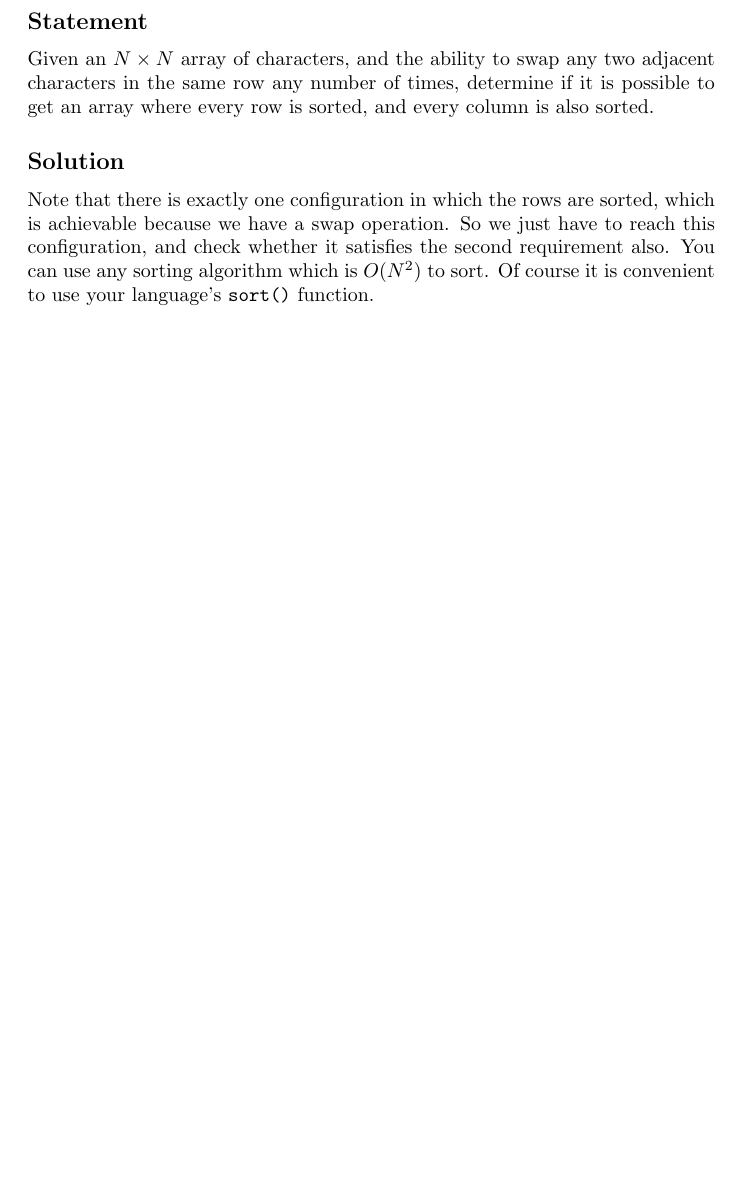
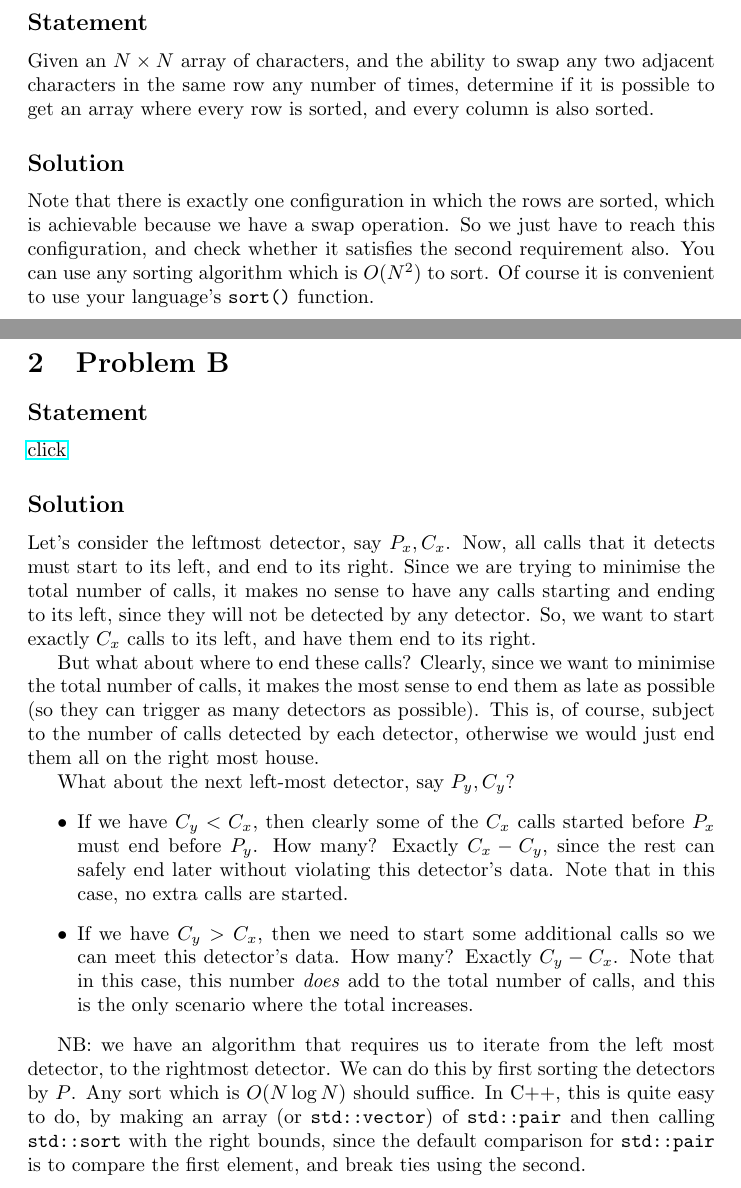
Before and after one commit to parthmittal/prosort46editorials, a LaTeX document (editorial.tex, which reads ps46b.tex): part of page 1 of 3 before the commit and two parts of pages 1 and 2 of 4 after it, the two joined at a grey line, cut so that both start at the same text, the shorter picture padded with empty space. Compiled offline with pdfLaTeX.

Commit message:
problem B editorial

```diff
--- /dev/null
+++ b/ps46b.tex
@@ -0,0 +1,33 @@
+\section{Problem B}
+\subsection{Statement}
+\href{http://foobar.iiitd.edu.in/contest/team/problem.php?id=528}{click}
+
+\subsection{Solution}
+Let's consider the leftmost detector, say $P_x, C_x$. Now, all calls that it detects
+must start to its left, and end to its right. Since we are trying to minimise the total number
+of calls, it makes no sense to have any calls starting and ending to its left, since they
+will not be detected by any detector.
+So, we want to start exactly $C_x$ calls to its left, and have them end to its right.
+
+But what about where to end these calls? Clearly, since we want to minimise the total number
+of calls, it makes the most sense to end them as late as possible (so they can trigger
+as many detectors as possible). This is, of course, subject to the number of calls detected
+by each detector, otherwise we would just end them all on the right most house.
+
+What about the next left-most detector, say $P_y, C_y$?
+\begin{itemize}
+\item If we have $C_y < C_x$, then clearly some of the $C_x$ calls started before $P_x$
+must end before $P_y$. How many? Exactly $C_x - C_y$, since the rest can safely end later
+without violating this detector's data. Note that in this case, no extra calls are started.
+
+\item If we have $C_y > C_x$, then we need to start some additional calls so we can meet this
+detector's data. How many? Exactly $C_y - C_x$. Note that in this case, this number \emph{does}
+add to the total number of calls, and this is the only scenario where the total increases.
+\end{itemize}
+
+NB: we have an algorithm that requires us to iterate from the left most detector, to the
+rightmost detector. We can do this by first sorting the detectors by $P$. Any sort which is
+$O(N\log N)$ should suffice. In C++, this is quite easy to do, by making an array
+(or \verb|std::vector|) of \verb|std::pair| and then calling \verb|std::sort| with the right
+bounds, since the default comparison for \verb|std::pair| is to compare the first element, and
+break ties using the second.
```
Also changed, not shown: editorial.tex (+1 -0 lines).
